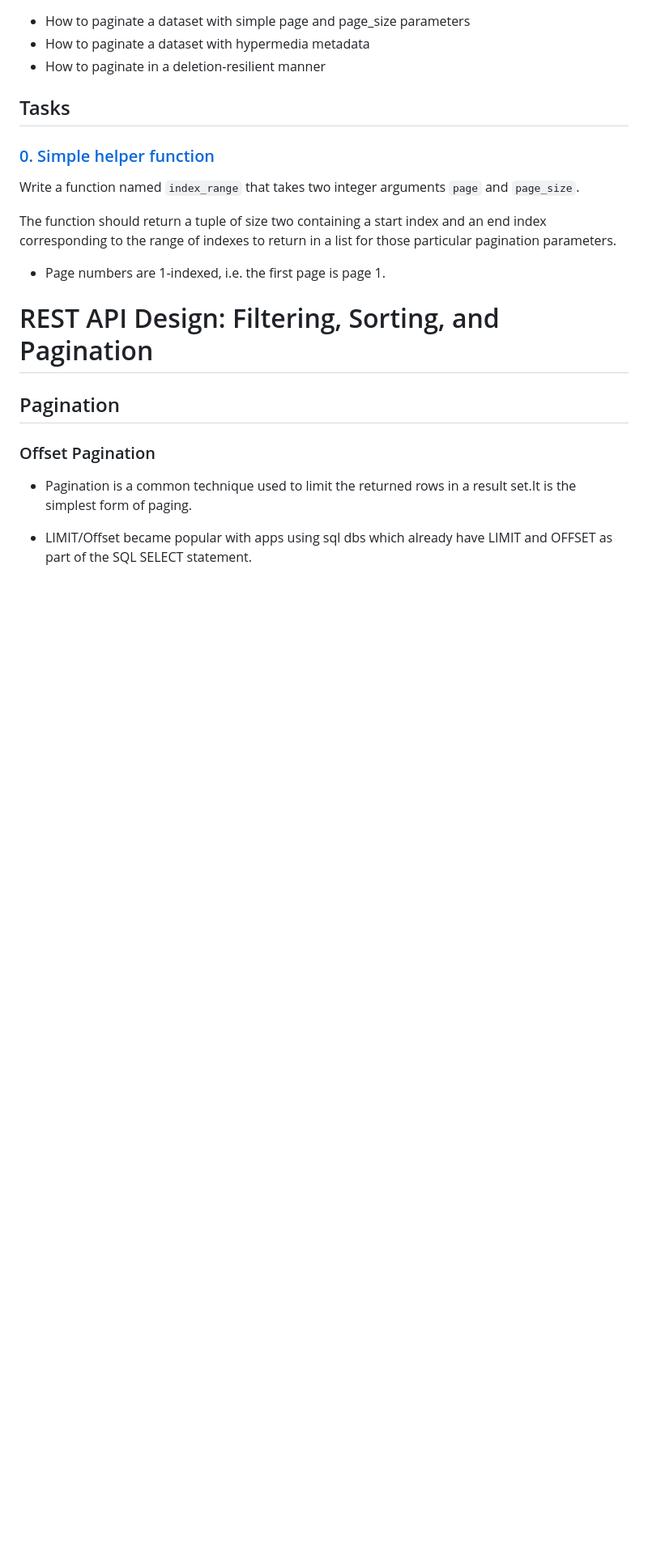
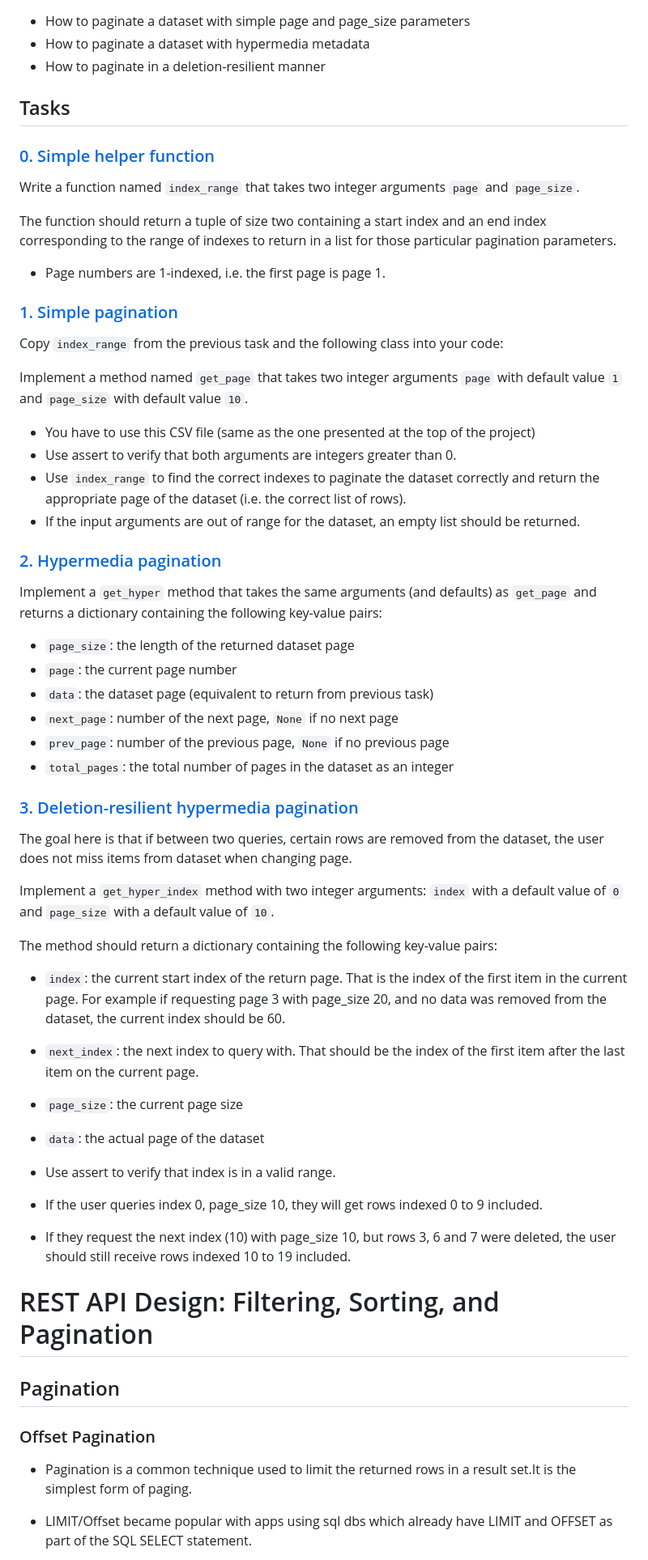
Before and after one commit to CollinsWanjau/alx-backend, a Markdown page: 0x00-pagination/README.md, the part around one of its changes. Shown at 81% size. Drawn GitHub-style; blank space fills up the shorter version.

```diff
--- a/0x00-pagination/README.md
+++ b/0x00-pagination/README.md
@@ -16,6 +16,44 @@ The function should return a tuple of size two containing a start index and an e
 
 - Page numbers are 1-indexed, i.e. the first page is page 1.
 
+### [1. Simple pagination](./1-simple_pagination.py)
+
+Copy `index_range` from the previous task and the following class into your code:
+
+Implement a method named `get_page` that takes two integer arguments `page` with default value `1` and `page_size` with default value `10`.
+
+- You have to use this CSV file (same as the one presented at the top of the project)
+- Use assert to verify that both arguments are integers greater than 0.
+- Use `index_range` to find the correct indexes to paginate the dataset correctly and return the appropriate page of the dataset (i.e. the correct list of rows).
+- If the input arguments are out of range for the dataset, an empty list should be returned.
+
+### [2. Hypermedia pagination](./2-hypermedia_pagination.py)
+
+Implement a `get_hyper` method that takes the same arguments (and defaults) as `get_page` and returns a dictionary containing the following key-value pairs:
+
+- `page_size`: the length of the returned dataset page
+- `page`: the current page number
+- `data`: the dataset page (equivalent to return from previous task)
+- `next_page`: number of the next page, `None` if no next page
+- `prev_page`: number of the previous page, `None` if no previous page
+- `total_pages`: the total number of pages in the dataset as an integer
+
+### [3. Deletion-resilient hypermedia pagination](./3-hypermedia_del_pagination.py)
+
+The goal here is that if between two queries, certain rows are removed from the dataset, the user does not miss items from dataset when changing page.
+
+Implement a `get_hyper_index` method with two integer arguments: `index` with a default value of `0` and `page_size` with a default value of `10`.
+
+The method should return a dictionary containing the following key-value pairs:
+
+- `index`: the current start index of the return page. That is the index of the first item in the current page. For example if requesting page 3 with page_size 20, and no data was removed from the dataset, the current index should be 60.
+- `next_index`: the next index to query with. That should be the index of the first item after the last item on the current page.
+- `page_size`: the current page size
+- `data`: the actual page of the dataset
+
+- Use assert to verify that index is in a valid range.
+- If the user queries index 0, page_size 10, they will get rows indexed 0 to 9 included.
+- If they request the next index (10) with page_size 10, but rows 3, 6 and 7 were deleted, the user should still receive rows indexed 10 to 19 included.
 
 
 # REST API Design: Filtering, Sorting, and Pagination
```
Also changed, not shown: other parts of 0x00-pagination/README.md (+62 -0 lines).
